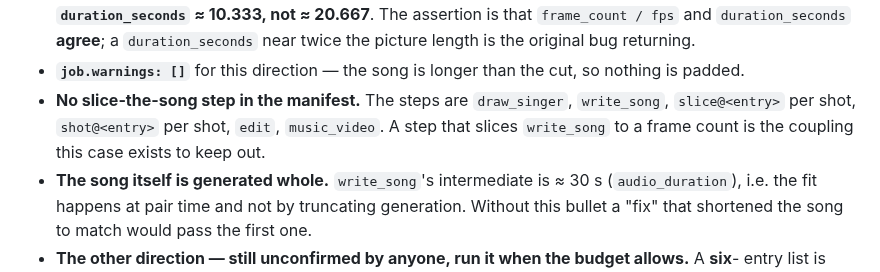
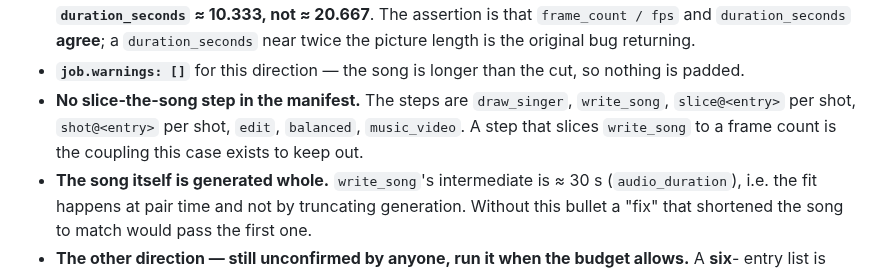
Before and after one commit to dkackman/harnest, a Markdown page: regression-suite-model-specific.md, the part around one of its changes. Drawn GitHub-style.

```diff
--- a/regression-suite-model-specific.md
+++ b/regression-suite-model-specific.md
@@ -300,8 +302,8 @@ expected:
   picture length is the original bug returning.
 - **`job.warnings: []`** for this direction — the song is longer than the cut, so nothing is padded.
 - **No slice-the-song step in the manifest.** The steps are `draw_singer`, `write_song`,
-  `slice@<entry>` per shot, `shot@<entry>` per shot, `edit`, `music_video`. A step that slices
-  `write_song` to a frame count is the coupling this case exists to keep out.
+  `slice@<entry>` per shot, `shot@<entry>` per shot, `edit`, `balanced`, `music_video`. A step
+  that slices `write_song` to a frame count is the coupling this case exists to keep out.
 - **The song itself is generated whole.** `write_song`'s intermediate is ≈ 30 s
   (`audio_duration`), i.e. the fit happens at pair time and not by truncating generation. Without
   this bullet a "fix" that shortened the song to match would pass the first one.
```
Also changed, not shown: other parts of regression-suite-model-specific.md (+24 -20 lines).
